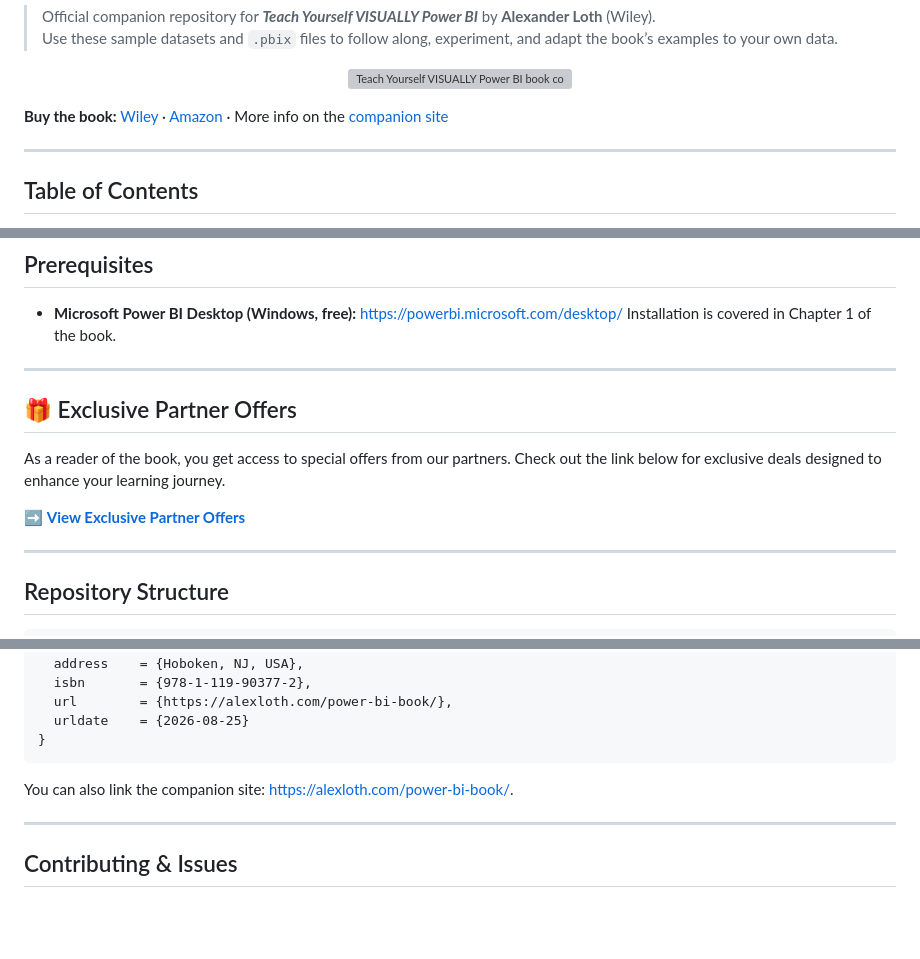
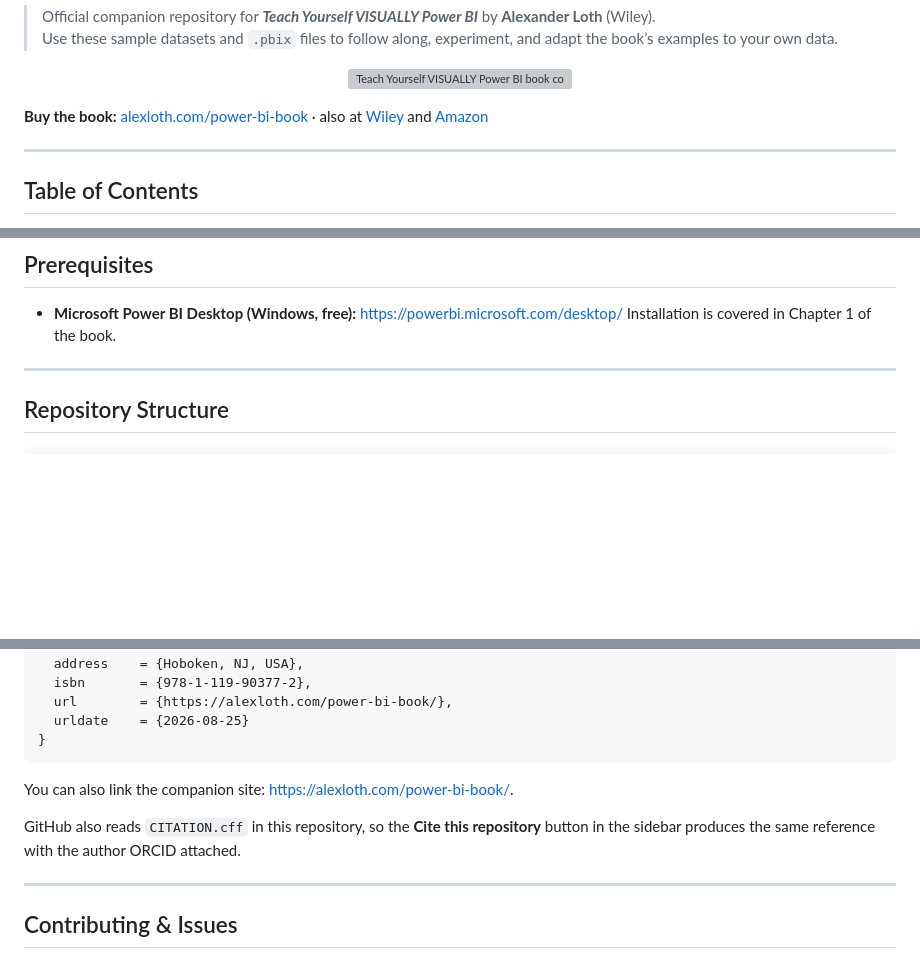
Before and after one commit to aloth/power-bi-book-resources, a Markdown page: README.md, 3 parts joined by grey strips. GitHub-like rendering; blank space fills up the shorter version; grey boxes are pictures that could not be loaded.

Commit message:
Remove the partner offers section and lead with the companion site
The partner offers block sat near the top of the README, ahead of the
material readers come here for. It is removed, matching the German
companion repositories where the same block was dropped earlier.

The buy line now leads with the companion site on alexloth.com, which is
also the url recorded in the BibTeX entry and in CITATION.cff, with the
retailer links kept after it.

The citation section gains a pointer to CITATION.cff, so readers know the
sidebar "Cite this repository" button yields the same reference with the
author ORCID attached.

```diff
--- a/README.md
+++ b/README.md
@@ -12,7 +12,7 @@
   <img src="https://alexloth.com/wp-content/uploads/2023/04/Teach-Yourself-VISUALLY-Power-BI-book-cover-1024x944.png" alt="Teach Yourself VISUALLY Power BI book cover" width="420" />
 </p>
 
-**Buy the book:** [Wiley](https://www.wiley.com/en-us/Teach+Yourself+VISUALLY+Power+BI-p-9781119903772) · [Amazon](https://www.amazon.com/Teach-Yourself-VISUALLY-Power-Tech/dp/1119903777) · More info on the [companion site](https://alexloth.com/power-bi-book/)
+**Buy the book:** [alexloth.com/power-bi-book](https://alexloth.com/power-bi-book/) · also at [Wiley](https://www.wiley.com/en-us/Teach+Yourself+VISUALLY+Power+BI-p-9781119903772) and [Amazon](https://www.amazon.com/Teach-Yourself-VISUALLY-Power-Tech/dp/1119903777)
 
 ---
 
@@ -55,14 +55,6 @@ git clone https://github.com/aloth/power-bi-book-resources.git
 
 * **Microsoft Power BI Desktop (Windows, free):** [https://powerbi.microsoft.com/desktop/](https://powerbi.microsoft.com/desktop/)
   Installation is covered in Chapter 1 of the book.
-
----
-
-## 🎁 Exclusive Partner Offers
-
-As a reader of the book, you get access to special offers from our partners. Check out the link below for exclusive deals designed to enhance your learning journey.
-
-➡️ **[View Exclusive Partner Offers](./EXCLUSIVE_OFFERS.md)**
 
 ---
 
@@ -225,6 +217,8 @@ If you reference the book or materials, please use the following BibTeX entry to
 
 You can also link the companion site: [https://alexloth.com/power-bi-book/](https://alexloth.com/power-bi-book/).
 
+GitHub also reads `CITATION.cff` in this repository, so the **Cite this repository** button in the sidebar produces the same reference with the author ORCID attached.
+
 ---
 
 ## Contributing & Issues
```
